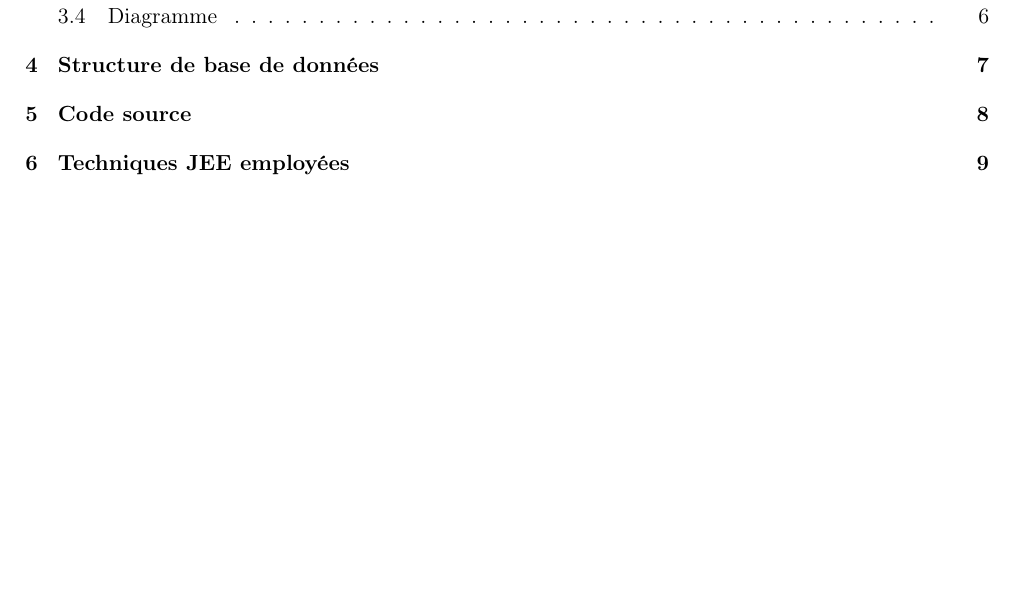
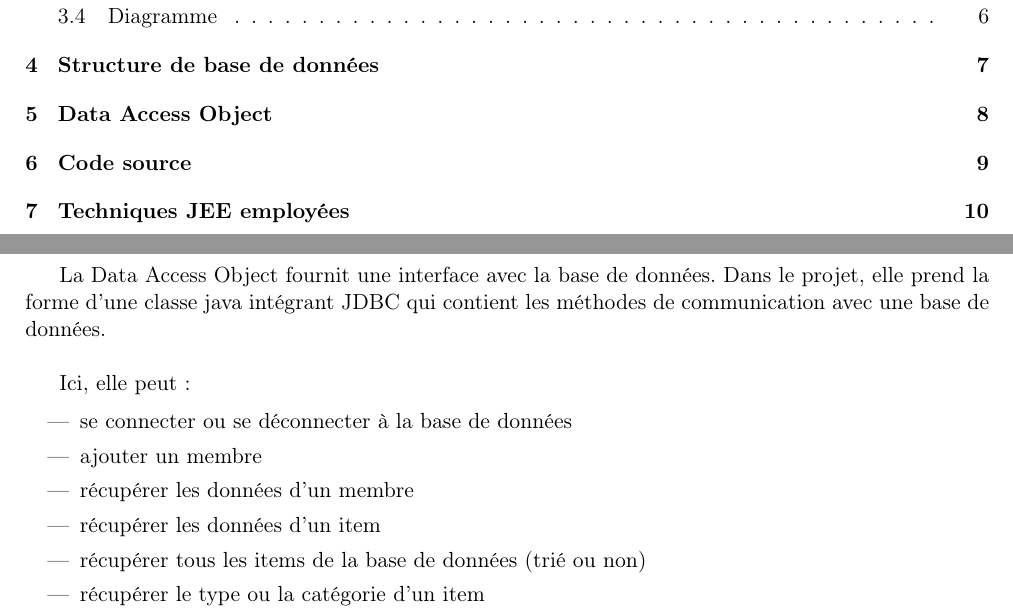
Before and after one commit to fmutix/I-Commerce, a LaTeX document (report/main.tex, which reads report/dao.tex): part of page 2 of 10 before the commit and two parts of pages 2 and 8 of 11 after it, the two joined at a grey line, cut so that both start at the same text, the shorter picture padded with empty space. Compiled offline with pdfLaTeX.

Commit message:
report dao

```diff
--- /dev/null
+++ b/report/dao.tex
@@ -0,0 +1,16 @@
+\section{Data Access Object}
+
+La Data Access Object fournit une interface avec la base de données. Dans le
+projet, elle prend la forme d'une classe java intégrant JDBC qui contient les
+méthodes de communication avec une base de données. \\
+
+Ici, elle peut :
+
+\begin{itemize}
+	\item se connecter ou se déconnecter à la base de données
+	\item ajouter un membre
+	\item récupérer les données d'un membre
+	\item récupérer les données d'un item
+	\item récupérer tous les items de la base de données (trié ou non)
+	\item récupérer le type ou la catégorie d'un item
+\end{itemize}
```
Also changed, not shown: report/main.tex (+3 -0 lines).
